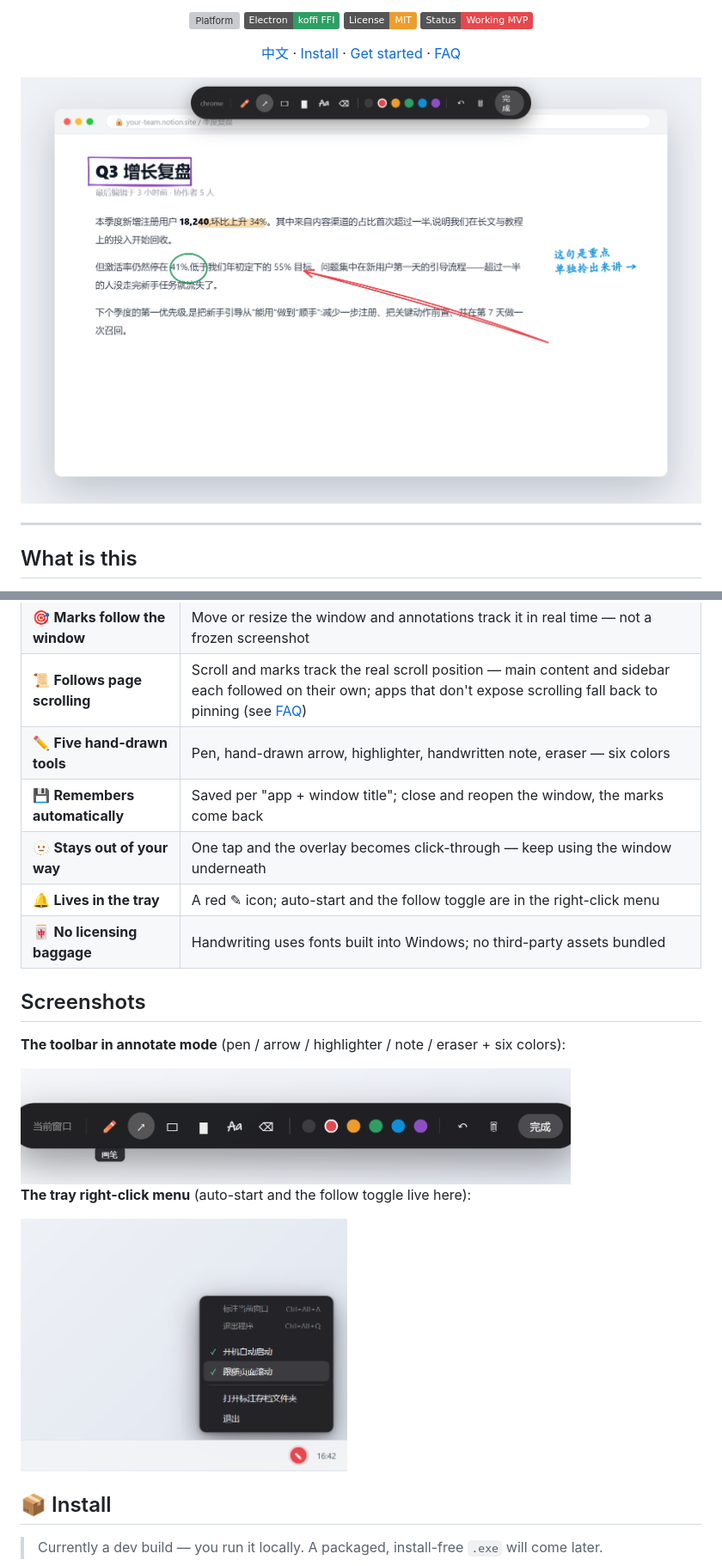
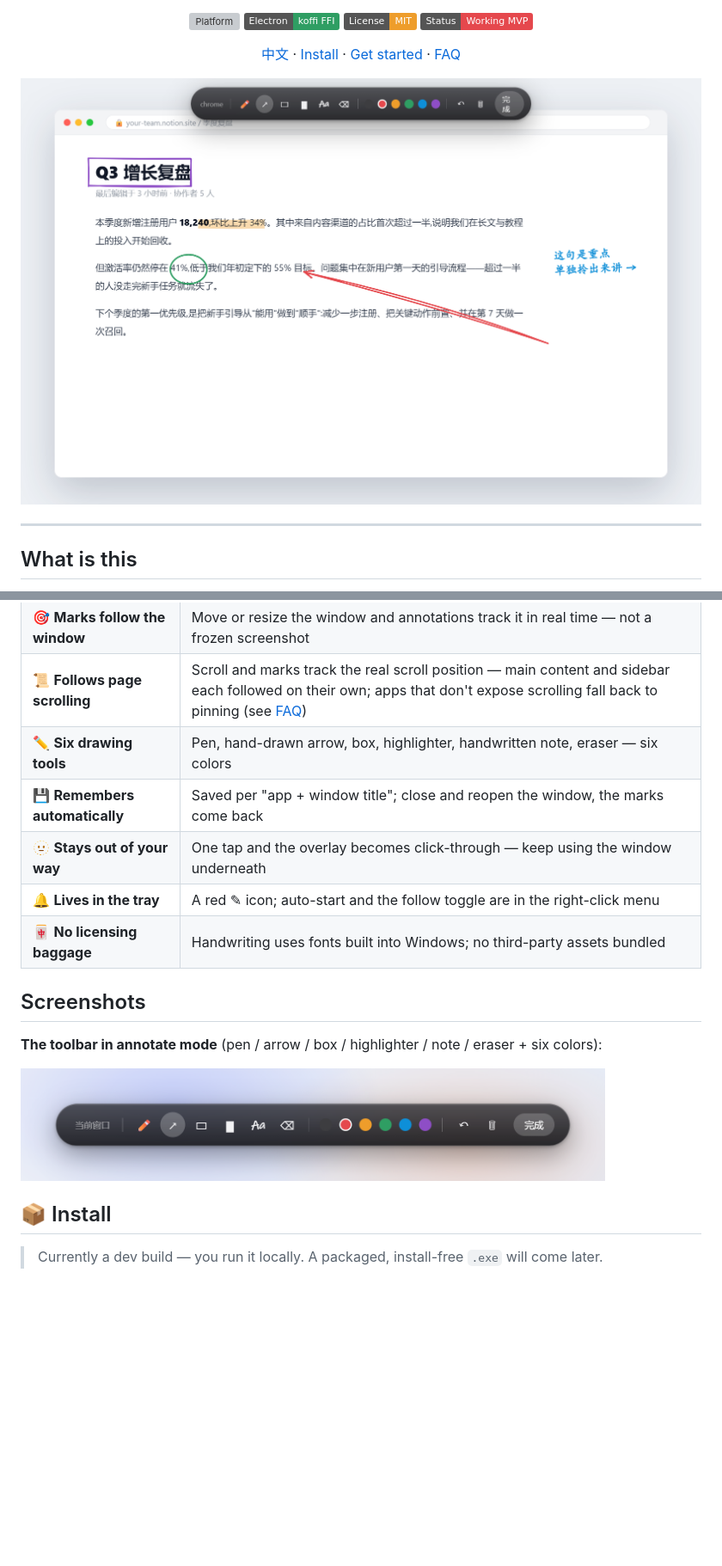
Before and after one commit to yunmin311/window-annotator, a Markdown page: README.en.md, 2 parts joined by grey strips. Shown: that part at 86% size. GitHub-like rendering; pictures changed too: docs/hero.png, docs/toolbar.png, docs/tray.png (deleted); badges without logos; blank space fills up the shorter version; grey boxes are pictures that could not be loaded.

```diff
--- a/README.en.md
+++ b/README.en.md
@@ -41,7 +41,7 @@ draw on it. All code is an independent implementation.
 | 🪟 **On any window** | Browser, PDF, chat, editor… if it's a window, you can mark it up |
 | 🎯 **Marks follow the window** | Move or resize the window and annotations track it in real time — not a frozen screenshot |
 | 📜 **Follows page scrolling** | Scroll and marks track the real scroll position — main content and sidebar each followed on their own; apps that don't expose scrolling fall back to pinning (see [FAQ](#-faq)) |
-| ✏️ **Five hand-drawn tools** | Pen, hand-drawn arrow, highlighter, handwritten note, eraser — six colors |
+| ✏️ **Six drawing tools** | Pen, hand-drawn arrow, box, highlighter, handwritten note, eraser — six colors |
 | 💾 **Remembers automatically** | Saved per "app + window title"; close and reopen the window, the marks come back |
 | 🫥 **Stays out of your way** | One tap and the overlay becomes click-through — keep using the window underneath |
 | 🔔 **Lives in the tray** | A red ✎ icon; auto-start and the follow toggle are in the right-click menu |
@@ -49,13 +49,9 @@ draw on it. All code is an independent implementation.
 
 ## Screenshots
 
-**The toolbar in annotate mode** (pen / arrow / highlighter / note / eraser + six colors):
+**The toolbar in annotate mode** (pen / arrow / box / highlighter / note / eraser + six colors):
 
-<img src="docs/toolbar.png" alt="Floating toolbar" width="640">
-
-**The tray right-click menu** (auto-start and the follow toggle live here):
-
-<img src="docs/tray.png" alt="Tray menu" width="380">
+<img src="docs/toolbar.png" alt="Floating toolbar" width="680">
 
 ## 📦 Install
 
```
Also changed, not shown: README.md (+3 -7 lines), 4 other files.
